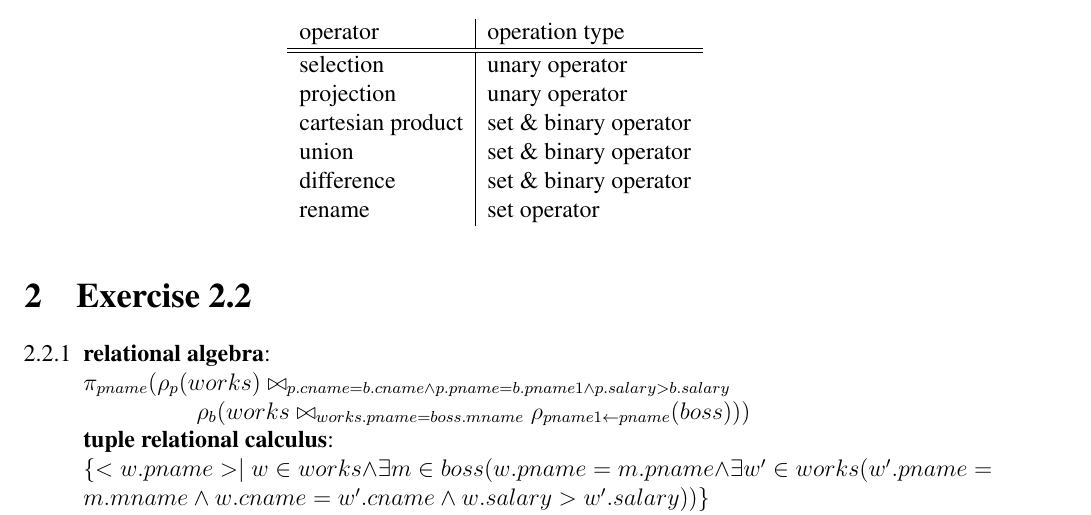
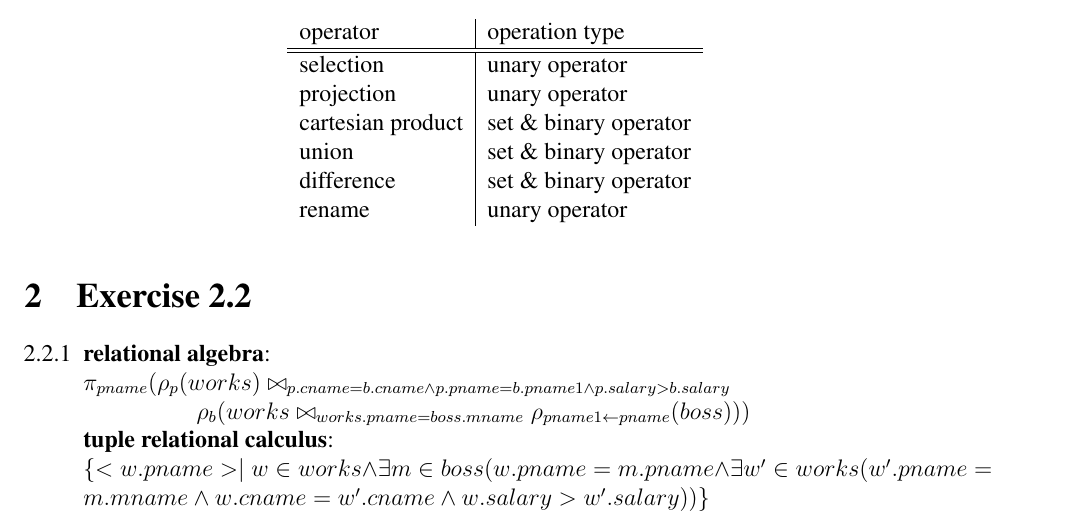
Before and after one commit to TimoBergerbusch/Implementation-of-Databases, a LaTeX problem sheet (2. Übung/2.Uebung.tex): part of page 2 of 3, cut so that both start at the same text. Compiled offline with pdfLaTeX.

Commit message:
2. Übung
2.1.4 unary nicht set operator

```diff
--- a/2. Übung/2.Uebung.tex
+++ b/2. Übung/2.Uebung.tex
@@ -103,7 +103,7 @@
 					cartesian product & set \& binary operator \\
 					union & set \& binary operator \\
 					difference & set \& binary operator \\
-					rename & set operator \\
+					rename & unary operator \\
 				\end{tabular}
 			\end{figure}
 	\end{enumerate}
```
Also changed, not shown: 2. Übung/2.Uebung.pdf.
